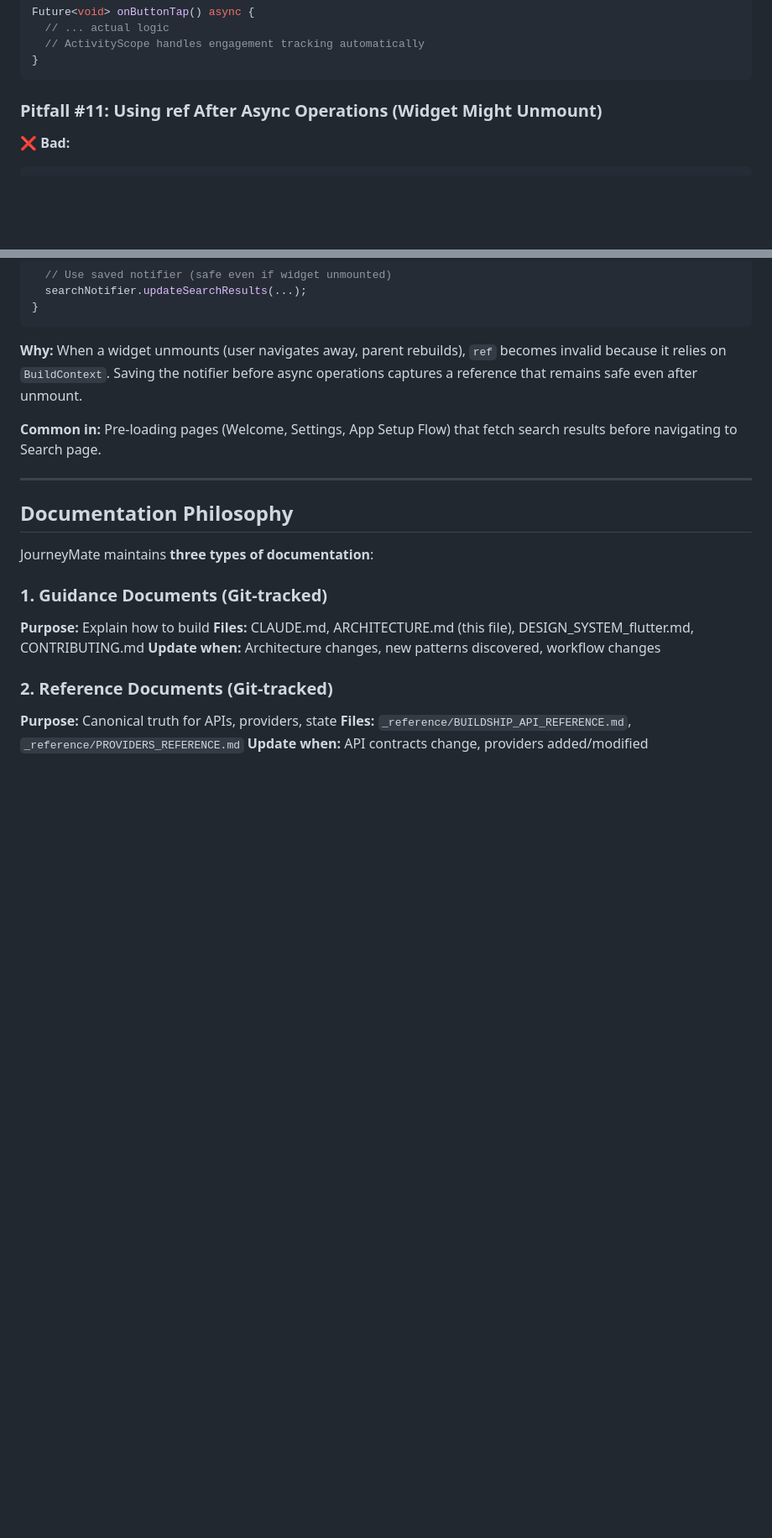
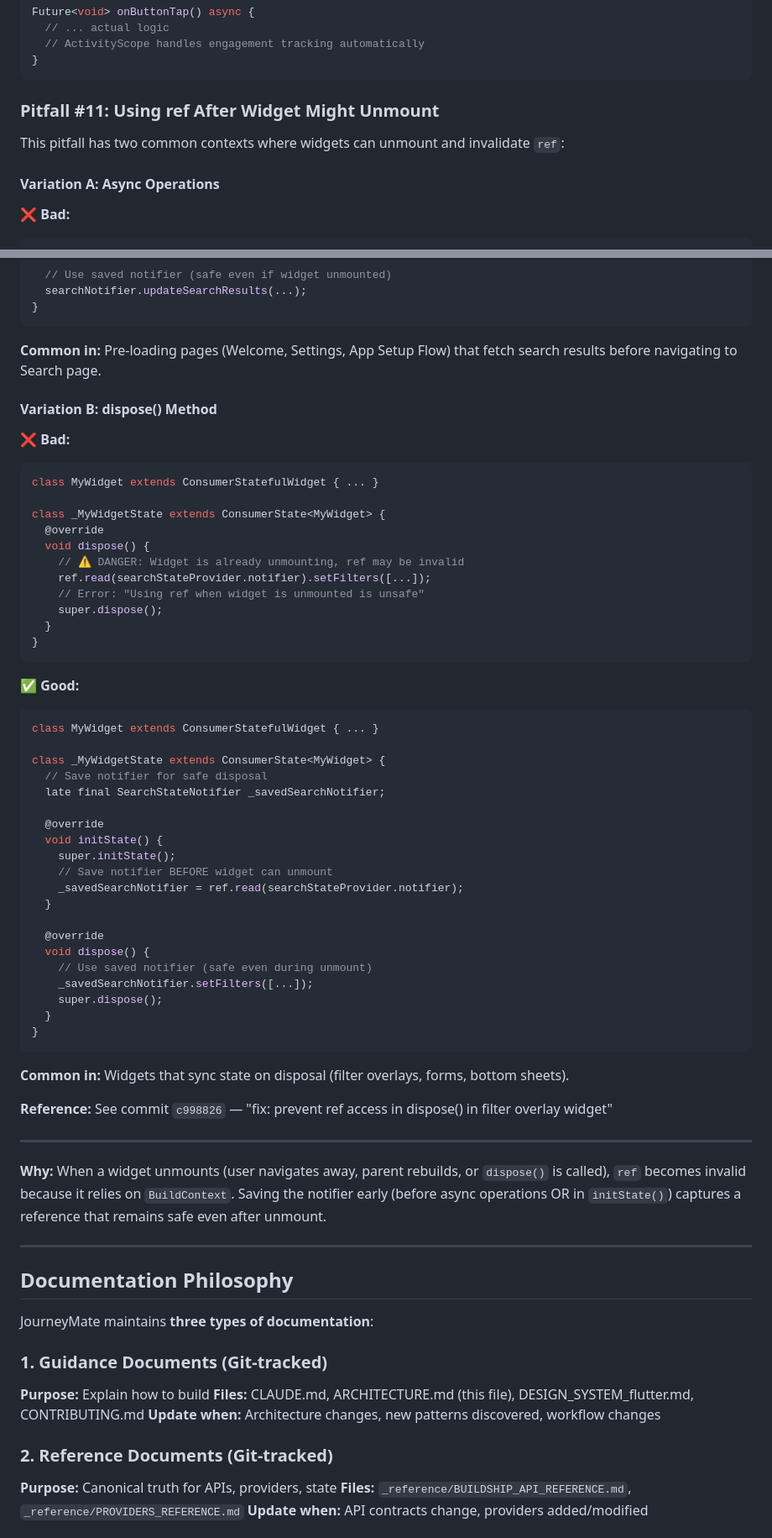
Before and after one commit to Andreasams/JourneyMate_manual, a Markdown page: ARCHITECTURE.md, 2 parts joined by grey strips. Shown at 84% size. Drawn GitHub-style; blank space fills up the shorter version.

Commit message:
docs: expand Common Pitfall #11 to cover dispose() pattern
- ARCHITECTURE.md: Add Variation B to Pitfall #11 (ref access in dispose)
  - Original Variation A covers async operations (pre-loading pattern)
  - New Variation B covers lifecycle methods (dispose pattern)
  - Both solve with "save notifier early" strategy
  - Save notifier in initState(), use in dispose()
  - References commit c998826 (filter overlay widget fix)

- ARCHITECTURE.md: Update alphabetical section index with new line ranges
  - Common Pitfalls: 848-1012 → 848-1080 (+68 lines)
  - Documentation Philosophy: 1015-1034 → 1083-1102
  - Provider Initialization Order: 1038-1062 → 1106-1130
  - Key Architectural Decisions: 1065-1098 → 1133-1166
  - References: 1101-1110 → 1169-1178

- CLAUDE.md: Update Scenario 6 (Implementing a Form) to reference Pitfall #11
  - Added Pitfall #11 Variation B to reading list
  - Added critical warning about dispose pattern

- CLAUDE.md: Update Scenario 9 (Search/Filter) with dispose pattern warning
  - Added Pitfall #11 to reading list
  - Added warning about filter overlays syncing state on close

- CLAUDE.md: Update Navigation Guide Changelog

File growth: ARCHITECTURE.md 1,115 → 1,183 lines (+68)

````diff
--- a/ARCHITECTURE.md
+++ b/ARCHITECTURE.md
@@ -995,7 +995,12 @@ Future<void> onButtonTap() async {
 }
 ```
 
-### Pitfall #11: Using ref After Async Operations (Widget Might Unmount)
+### Pitfall #11: Using ref After Widget Might Unmount
+
+This pitfall has two common contexts where widgets can unmount and invalidate `ref`:
+
+#### Variation A: Async Operations
+
 ❌ **Bad:**
 ```dart
 Future<void> _fetchSearchResults() async {
@@ -1022,9 +1027,56 @@ Future<void> _fetchSearchResults() async {
 }
 ```
 
-**Why:** When a widget unmounts (user navigates away, parent rebuilds), `ref` becomes invalid because it relies on `BuildContext`. Saving the notifier before async operations captures a reference that remains safe even after unmount.
+**Common in:** Pre-loading pages (Welcome, Settings, App Setup Flow) that fetch search results before navigating to Search page.
 
-**Common in:** Pre-loading pages (Welcome, Settings, App Setup Flow) that fetch search results before navigating to Search page.
+#### Variation B: dispose() Method
+
+❌ **Bad:**
+```dart
+class MyWidget extends ConsumerStatefulWidget { ... }
+
+class _MyWidgetState extends ConsumerState<MyWidget> {
+  @override
+  void dispose() {
+    // ⚠️ DANGER: Widget is already unmounting, ref may be invalid
+    ref.read(searchStateProvider.notifier).setFilters([...]);
+    // Error: "Using ref when widget is unmounted is unsafe"
+    super.dispose();
+  }
+}
+```
+
+✅ **Good:**
+```dart
+class MyWidget extends ConsumerStatefulWidget { ... }
+
+class _MyWidgetState extends ConsumerState<MyWidget> {
+  // Save notifier for safe disposal
+  late final SearchStateNotifier _savedSearchNotifier;
+
+  @override
+  void initState() {
+    super.initState();
+    // Save notifier BEFORE widget can unmount
+    _savedSearchNotifier = ref.read(searchStateProvider.notifier);
+  }
+
+  @override
+  void dispose() {
+    // Use saved notifier (safe even during unmount)
+    _savedSearchNotifier.setFilters([...]);
+    super.dispose();
+  }
+}
+```
+
+**Common in:** Widgets that sync state on disposal (filter overlays, forms, bottom sheets).
+
+**Reference:** See commit `c998826` — "fix: prevent ref access in dispose() in filter overlay widget"
+
+---
+
+**Why:** When a widget unmounts (user navigates away, parent rebuilds, or `dispose()` is called), `ref` becomes invalid because it relies on `BuildContext`. Saving the notifier early (before async operations OR in `initState()`) captures a reference that remains safe even after unmount.
 
 ---
 
````
Also changed, not shown: other parts of ARCHITECTURE.md (+5 -5 lines), CLAUDE.md (+5 -0 lines).
